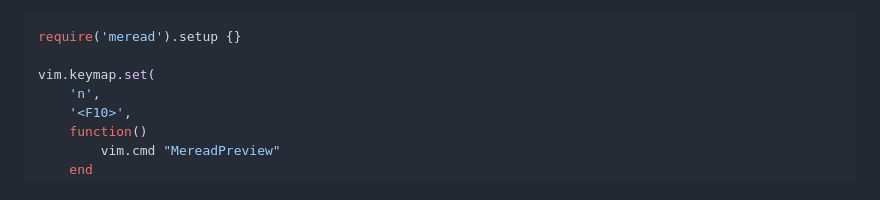
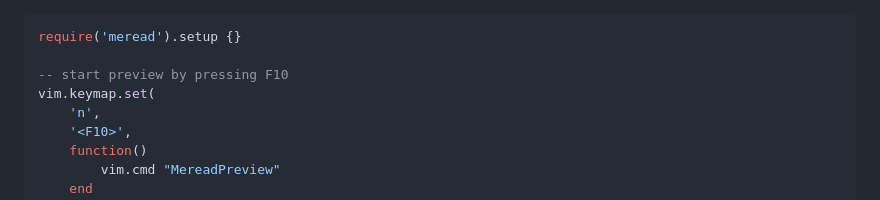
Before and after one commit to sermuns/MEREAD, a Markdown page: README.md, the part around the change. Drawn GitHub-style.

Commit message:
docs(meread-nvim): add comment in lua snippet

````diff
--- a/README.md
+++ b/README.md
@@ -59,6 +59,7 @@ Advisably, you would do this in a `ftplugin` for markdown by creating the file u
 ```lua
 require('meread').setup {}
 
+-- start preview by pressing F10
 vim.keymap.set(
 	'n',
 	'<F10>',
````
